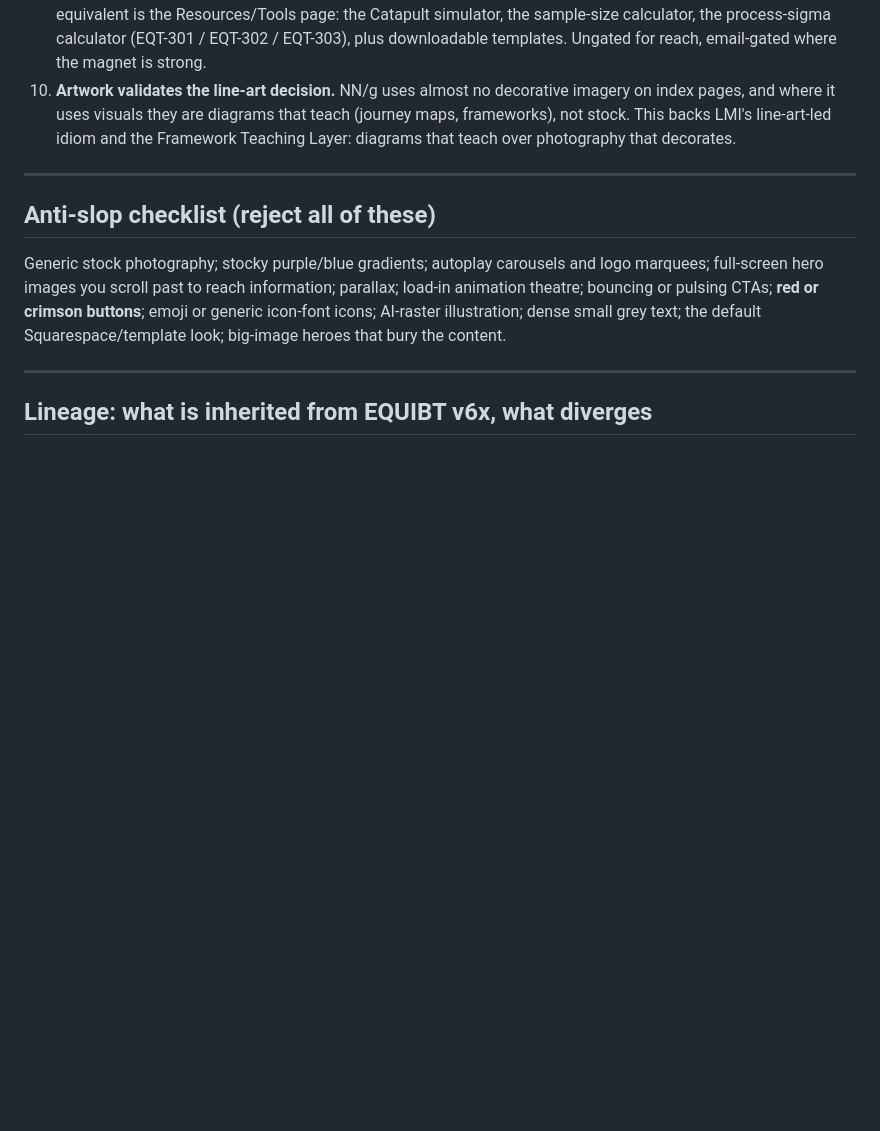
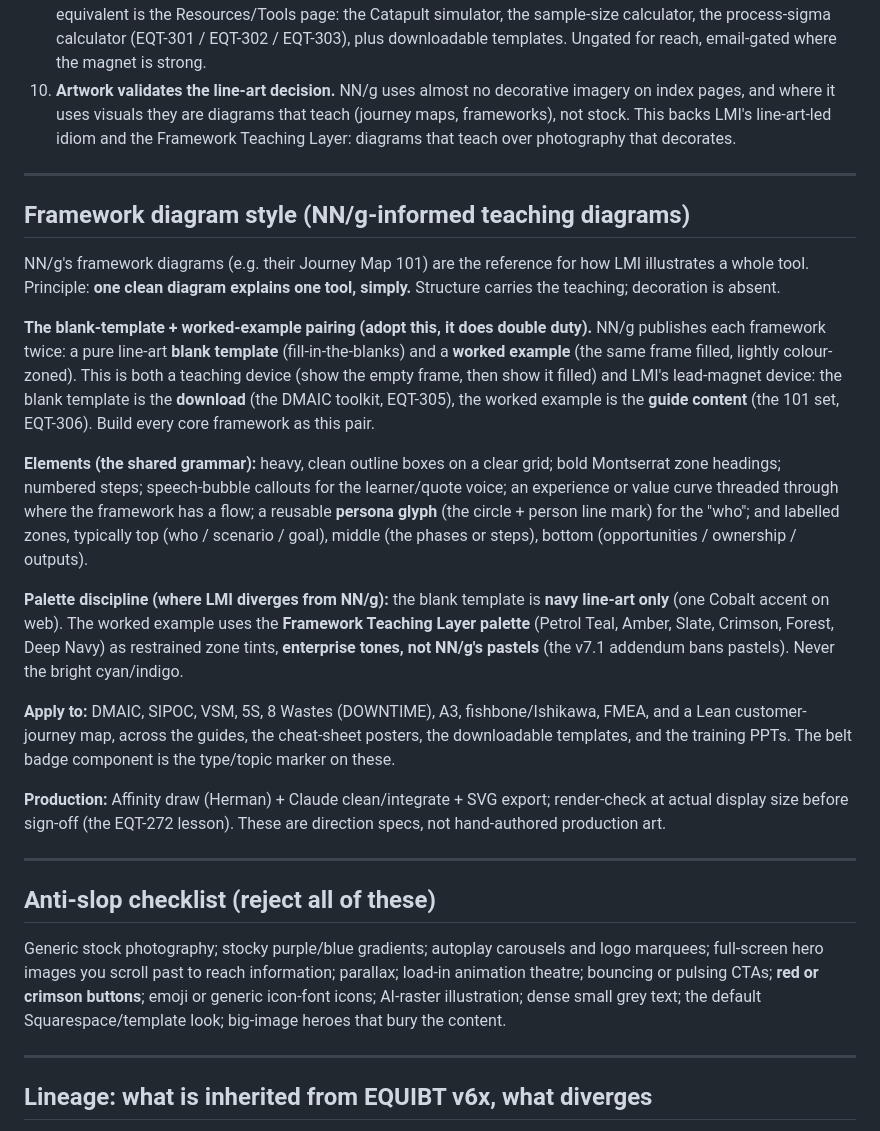
Before and after one commit to withherm/lmi-website, a Markdown page: prototypes/LMI_DESIGN_LEARNINGS_v1.md, the part around the change. Drawn GitHub-style; blank space fills up the shorter version.

Commit message:
docs: add NN/g-informed framework diagram style (blank template + worked example) (EQT-293)

```diff
--- a/prototypes/LMI_DESIGN_LEARNINGS_v1.md
+++ b/prototypes/LMI_DESIGN_LEARNINGS_v1.md
@@ -146,6 +146,22 @@ Nielsen Norman Group (nngroup.com) is the reference for how a research-led train
 
 ---
 
+## Framework diagram style (NN/g-informed teaching diagrams)
+
+NN/g's framework diagrams (e.g. their Journey Map 101) are the reference for how LMI illustrates a whole tool. Principle: **one clean diagram explains one tool, simply.** Structure carries the teaching; decoration is absent.
+
+**The blank-template + worked-example pairing (adopt this, it does double duty).** NN/g publishes each framework twice: a pure line-art **blank template** (fill-in-the-blanks) and a **worked example** (the same frame filled, lightly colour-zoned). This is both a teaching device (show the empty frame, then show it filled) and LMI's lead-magnet device: the blank template is the **download** (the DMAIC toolkit, EQT-305), the worked example is the **guide content** (the 101 set, EQT-306). Build every core framework as this pair.
+
+**Elements (the shared grammar):** heavy, clean outline boxes on a clear grid; bold Montserrat zone headings; numbered steps; speech-bubble callouts for the learner/quote voice; an experience or value curve threaded through where the framework has a flow; a reusable **persona glyph** (the circle + person line mark) for the "who"; and labelled zones, typically top (who / scenario / goal), middle (the phases or steps), bottom (opportunities / ownership / outputs).
+
+**Palette discipline (where LMI diverges from NN/g):** the blank template is **navy line-art only** (one Cobalt accent on web). The worked example uses the **Framework Teaching Layer palette** (Petrol Teal, Amber, Slate, Crimson, Forest, Deep Navy) as restrained zone tints, **enterprise tones, not NN/g's pastels** (the v7.1 addendum bans pastels). Never the bright cyan/indigo.
+
+**Apply to:** DMAIC, SIPOC, VSM, 5S, 8 Wastes (DOWNTIME), A3, fishbone/Ishikawa, FMEA, and a Lean customer-journey map, across the guides, the cheat-sheet posters, the downloadable templates, and the training PPTs. The belt badge component is the type/topic marker on these.
+
+**Production:** Affinity draw (Herman) + Claude clean/integrate + SVG export; render-check at actual display size before sign-off (the EQT-272 lesson). These are direction specs, not hand-authored production art.
+
+---
+
 ## Anti-slop checklist (reject all of these)
 
 Generic stock photography; stocky purple/blue gradients; autoplay carousels and logo marquees; full-screen hero images you scroll past to reach information; parallax; load-in animation theatre; bouncing or pulsing CTAs; **red or crimson buttons**; emoji or generic icon-font icons; AI-raster illustration; dense small grey text; the default Squarespace/template look; big-image heroes that bury the content.
```
